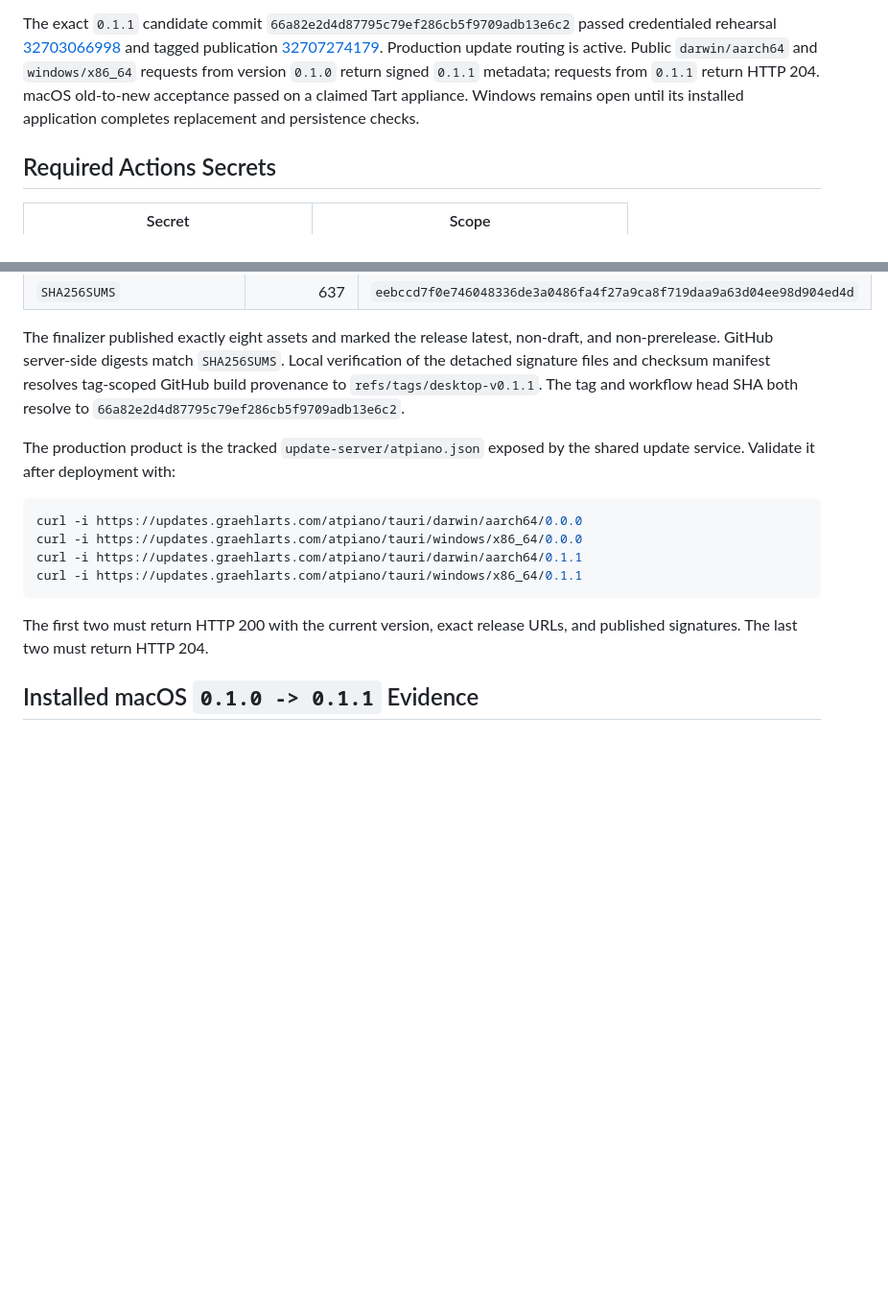
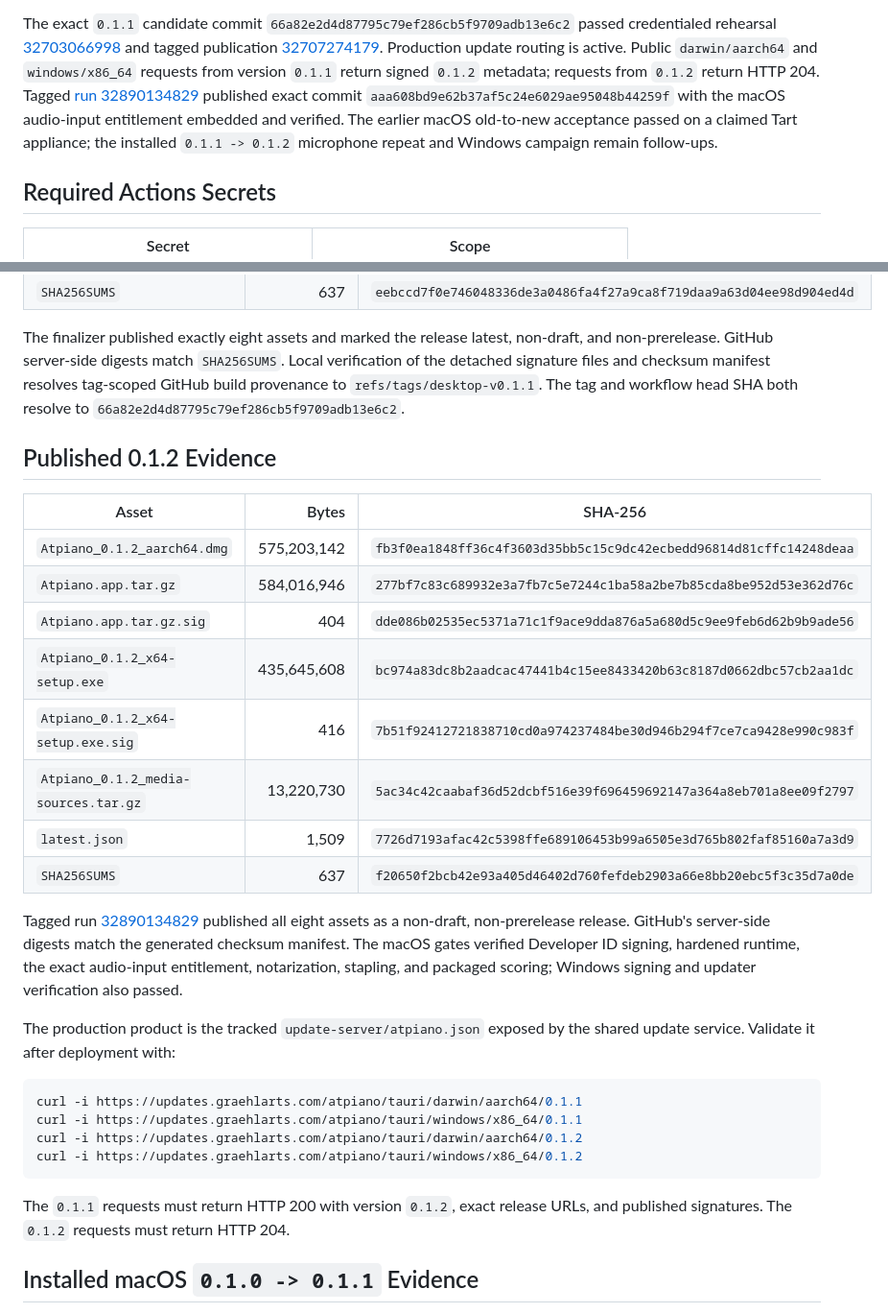
Before and after one commit to kzahel/atpiano, a Markdown page: docs/desktop-release-operator-runbook.md, 2 parts joined by grey strips. Shown at 96% size. Rendered like a GitHub page; blank space fills up the shorter version.

````diff
--- a/docs/desktop-release-operator-runbook.md
+++ b/docs/desktop-release-operator-runbook.md
@@ -29,10 +29,13 @@ passed credentialed rehearsal
 and tagged publication
 [32707274179](https://github.com/kzahel/atpiano/actions/runs/32707274179).
 Production update routing is active. Public `darwin/aarch64` and
-`windows/x86_64` requests from version `0.1.0` return signed `0.1.1` metadata;
-requests from `0.1.1` return HTTP 204. macOS old-to-new acceptance passed on a
-claimed Tart appliance. Windows remains open until its installed application
-completes replacement and persistence checks.
+`windows/x86_64` requests from version `0.1.1` return signed `0.1.2` metadata;
+requests from `0.1.2` return HTTP 204. Tagged
+[run 32890134829](https://github.com/kzahel/atpiano/actions/runs/32890134829)
+published exact commit `aaa608bd9e62b37af5c24e6029ae95048b44259f` with
+the macOS audio-input entitlement embedded and verified. The earlier macOS
+old-to-new acceptance passed on a claimed Tart appliance; the installed
+`0.1.1 -> 0.1.2` microphone repeat and Windows campaign remain follow-ups.
 
 ## Required Actions Secrets
 
@@ -183,18 +186,39 @@ manifest resolves tag-scoped GitHub build provenance to
 `refs/tags/desktop-v0.1.1`. The tag and workflow head SHA both resolve to
 `66a82e2d4d87795c79ef286cb5f9709adb13e6c2`.
 
+## Published 0.1.2 Evidence
+
+| Asset | Bytes | SHA-256 |
+| --- | ---: | --- |
+| `Atpiano_0.1.2_aarch64.dmg` | 575,203,142 | `fb3f0ea1848ff36c4f3603d35bb5c15c9dc42ecbedd96814d81cffc14248deaa` |
+| `Atpiano.app.tar.gz` | 584,016,946 | `277bf7c83c689932e3a7fb7c5e7244c1ba58a2be7b85cda8be952d53e362d76c` |
+| `Atpiano.app.tar.gz.sig` | 404 | `dde086b02535ec5371a71c1f9ace9dda876a5a680d5c9ee9feb6d62b9b9ade56` |
+| `Atpiano_0.1.2_x64-setup.exe` | 435,645,608 | `bc974a83dc8b2aadcac47441b4c15ee8433420b63c8187d0662dbc57cb2aa1dc` |
+| `Atpiano_0.1.2_x64-setup.exe.sig` | 416 | `7b51f92412721838710cd0a974237484be30d946b294f7ce7ca9428e990c983f` |
+| `Atpiano_0.1.2_media-sources.tar.gz` | 13,220,730 | `5ac34c42caabaf36d52dcbf516e39f696459692147a364a8eb701a8ee09f2797` |
+| `latest.json` | 1,509 | `7726d7193afac42c5398ffe689106453b99a6505e3d765b802faf85160a7a3d9` |
+| `SHA256SUMS` | 637 | `f20650f2bcb42e93a405d46402d760fefdeb2903a66e8bb20ebc5f3c35d7a0de` |
+
+Tagged run
+[32890134829](https://github.com/kzahel/atpiano/actions/runs/32890134829)
+published all eight assets as a non-draft, non-prerelease release. GitHub's
+server-side digests match the generated checksum manifest. The macOS gates
+verified Developer ID signing, hardened runtime, the exact audio-input
+entitlement, notarization, stapling, and packaged scoring; Windows signing and
+updater verification also passed.
+
 The production product is the tracked `update-server/atpiano.json` exposed by
 the shared update service. Validate it after deployment with:
 
 ```bash
-curl -i https://updates.graehlarts.com/atpiano/tauri/darwin/aarch64/0.0.0
-curl -i https://updates.graehlarts.com/atpiano/tauri/windows/x86_64/0.0.0
 curl -i https://updates.graehlarts.com/atpiano/tauri/darwin/aarch64/0.1.1
 curl -i https://updates.graehlarts.com/atpiano/tauri/windows/x86_64/0.1.1
+curl -i https://updates.graehlarts.com/atpiano/tauri/darwin/aarch64/0.1.2
+curl -i https://updates.graehlarts.com/atpiano/tauri/windows/x86_64/0.1.2
 ```
 
-The first two must return HTTP 200 with the current version, exact release
-URLs, and published signatures. The last two must return HTTP 204.
+The `0.1.1` requests must return HTTP 200 with version `0.1.2`, exact release
+URLs, and published signatures. The `0.1.2` requests must return HTTP 204.
 
 ## Installed macOS `0.1.0 -> 0.1.1` Evidence
 
````
Also changed, not shown: other parts of docs/desktop-release-operator-runbook.md (+2 -2 lines), docs/tactical/055-macos-microphone-entitlement-repair.md (+23 -13 lines), docs/topics/public-desktop-release.md (+62 -54 lines).
